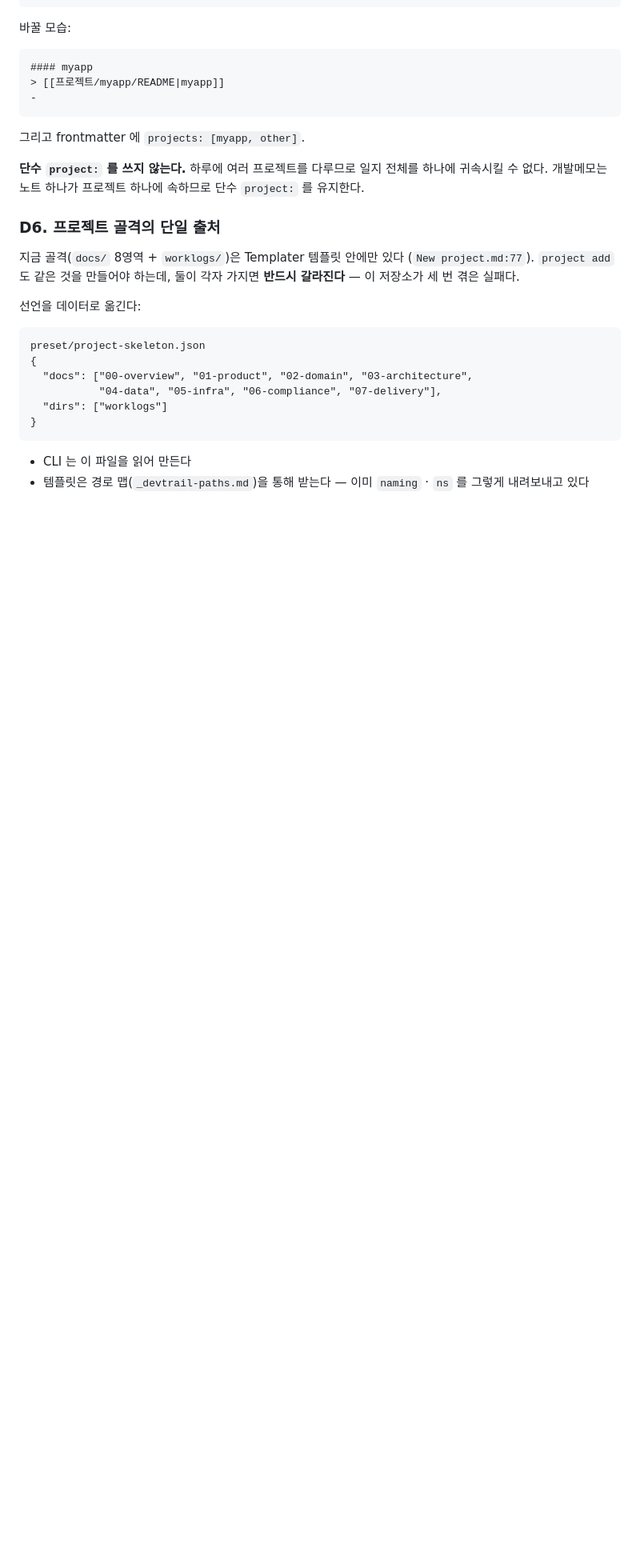
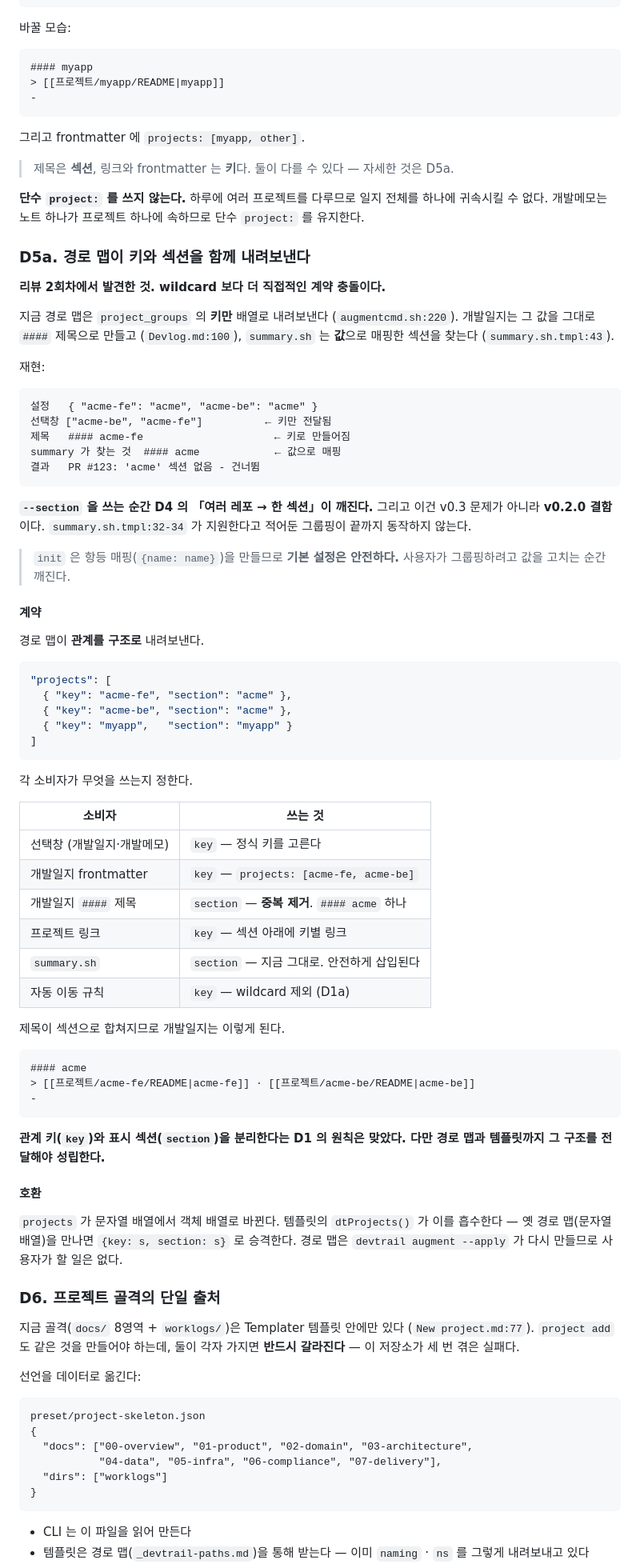
Before and after one commit to p-changki/devtrail, a Markdown page: docs/decisions/0001-project-identity.md, the part around one of its changes. Shown at 80% size. GitHub-like rendering; blank space fills up the shorter version.

Commit message:
docs: ADR 0001 개정 2 — 경로 맵이 키와 섹션을 함께 전달
리뷰 2회차 판정 revise. 지적이 옳았고, 재현해보니 wildcard 보다 더
직접적인 계약 충돌이다.

경로 맵은 project_groups 의 '키만' 배열로 내려보낸다(augmentcmd.sh:220).
개발일지는 그 값을 그대로 #### 제목으로 만들고(Devlog.md:100),
summary.sh 는 '값'으로 매핑한 섹션을 찾는다(summary.sh.tmpl:43).

    설정   { "acme-fe": "acme", "acme-be": "acme" }
    제목   #### acme-fe
    찾는 것 #### acme
    결과   PR #123: 'acme' 섹션 없음 - 건너뜀

--section 을 쓰는 순간 D4 의 '여러 레포 → 한 섹션'이 깨진다.

그리고 이건 v0.3 문제가 아니라 v0.2.0 결함이다. summary.sh.tmpl:32-34 가
지원한다고 적어둔 그룹핑이 끝까지 동작하지 않는다. init 은 항등 매핑을
만들므로 기본 설정은 안전하고, 사용자가 그룹핑하려고 값을 고치는 순간
깨진다.

D5a: 경로 맵이 관계를 구조로 내려보낸다.

    "projects": [{ "key": "acme-fe", "section": "acme" }, ...]

    선택창·frontmatter·링크·라우팅  → key
    #### 제목 (중복 제거) · summary → section

관계 키와 표시 섹션을 분리한다는 D1 의 원칙은 맞았다. 다만 경로 맵과
템플릿까지 그 구조를 전달해야 성립한다.

회귀 테스트 5종을 명세에 넣었다. 5번(wildcard)이 D1a 와 D5a 를 동시에
지킨다 — 프로젝트는 아니지만 매칭 규칙으로는 살아 있어야 한다.

wildcard 와 이 결함을 v0.2.1 로 먼저 뺀다. 뿌리가 같고(경로 맵이 관계를
잃는다) 둘 다 읽는 쪽만 고치면 된다. 설정 스키마는 그대로다.

인용 19건을 코드로 대조했다.

````diff
--- a/docs/decisions/0001-project-identity.md
+++ b/docs/decisions/0001-project-identity.md
@@ -165,9 +165,79 @@ DevTrail 의 안전 계약을 그대로 따른다 — **기본 dry-run · 없는
 ```
 그리고 frontmatter 에 `projects: [myapp, other]`.
 
+> 제목은 **섹션**, 링크와 frontmatter 는 **키**다. 둘이 다를 수 있다 —
+> 자세한 것은 D5a.
+
 **단수 `project:` 를 쓰지 않는다.** 하루에 여러 프로젝트를 다루므로
 일지 전체를 하나에 귀속시킬 수 없다. 개발메모는 노트 하나가 프로젝트
 하나에 속하므로 단수 `project:` 를 유지한다.
+
+### D5a. 경로 맵이 키와 섹션을 함께 내려보낸다
+
+**리뷰 2회차에서 발견한 것. wildcard 보다 더 직접적인 계약 충돌이다.**
+
+지금 경로 맵은 `project_groups` 의 **키만** 배열로 내려보낸다
+(`augmentcmd.sh:220`). 개발일지는 그 값을 그대로 `####` 제목으로 만들고
+(`Devlog.md:100`), `summary.sh` 는 **값**으로 매핑한 섹션을 찾는다
+(`summary.sh.tmpl:43`).
+
+재현:
+
+```
+설정   { "acme-fe": "acme", "acme-be": "acme" }
+선택창 ["acme-be", "acme-fe"]          ← 키만 전달됨
+제목   #### acme-fe                     ← 키로 만들어짐
+summary 가 찾는 것  #### acme            ← 값으로 매핑
+결과   PR #123: 'acme' 섹션 없음 - 건너뜀
+```
+
+**`--section` 을 쓰는 순간 D4 의 「여러 레포 → 한 섹션」이 깨진다.**
+그리고 이건 v0.3 문제가 아니라 **v0.2.0 결함**이다. `summary.sh.tmpl:32-34`
+가 지원한다고 적어둔 그룹핑이 끝까지 동작하지 않는다.
+
+> `init` 은 항등 매핑(`{name: name}`)을 만들므로 **기본 설정은 안전하다.**
+> 사용자가 그룹핑하려고 값을 고치는 순간 깨진다.
+
+#### 계약
+
+경로 맵이 **관계를 구조로** 내려보낸다.
+
+```json
+"projects": [
+  { "key": "acme-fe", "section": "acme" },
+  { "key": "acme-be", "section": "acme" },
+  { "key": "myapp",   "section": "myapp" }
+]
+```
+
+각 소비자가 무엇을 쓰는지 정한다.
+
+| 소비자 | 쓰는 것 |
+|---|---|
+| 선택창 (개발일지·개발메모) | `key` — 정식 키를 고른다 |
+| 개발일지 frontmatter | `key` — `projects: [acme-fe, acme-be]` |
+| 개발일지 `####` 제목 | `section` — **중복 제거**. `#### acme` 하나 |
+| 프로젝트 링크 | `key` — 섹션 아래에 키별 링크 |
+| `summary.sh` | `section` — 지금 그대로. 안전하게 삽입된다 |
+| 자동 이동 규칙 | `key` — wildcard 제외 (D1a) |
+
+제목이 섹션으로 합쳐지므로 개발일지는 이렇게 된다.
+
+```markdown
+#### acme
+> [[프로젝트/acme-fe/README|acme-fe]] · [[프로젝트/acme-be/README|acme-be]]
+-
+```
+
+**관계 키(`key`)와 표시 섹션(`section`)을 분리한다는 D1 의 원칙은 맞았다.
+다만 경로 맵과 템플릿까지 그 구조를 전달해야 성립한다.**
+
+#### 호환
+
+`projects` 가 문자열 배열에서 객체 배열로 바뀐다. 템플릿의 `dtProjects()`
+가 이를 흡수한다 — 옛 경로 맵(문자열 배열)을 만나면 `{key: s, section: s}`
+로 승격한다. 경로 맵은 `devtrail augment --apply` 가 다시 만들므로
+사용자가 할 일은 없다.
 
 ### D6. 프로젝트 골격의 단일 출처
 
````
Also changed, not shown: other parts of docs/decisions/0001-project-identity.md (+29 -4 lines).
